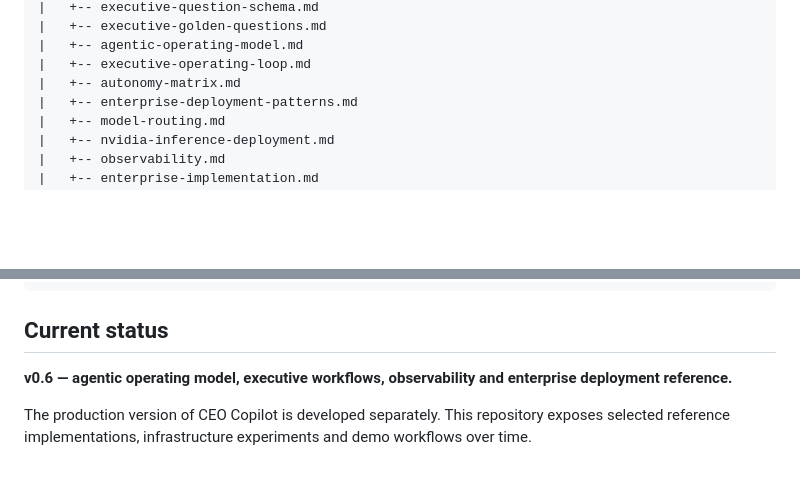
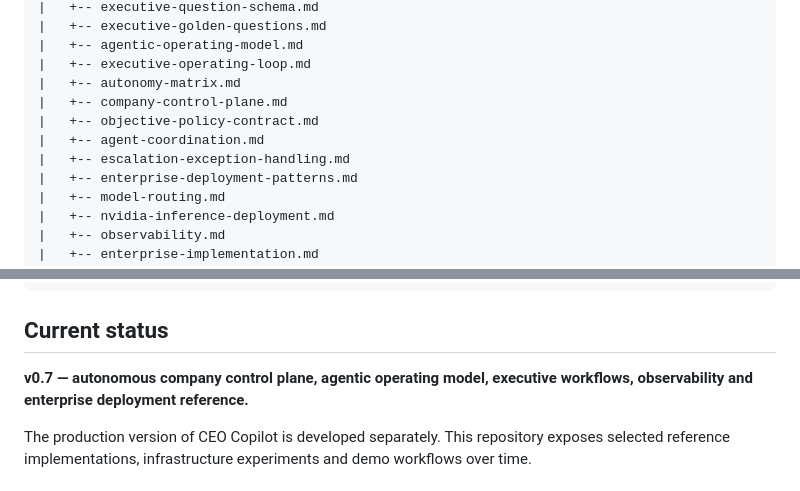
Before and after one commit to rgv3n/AI-Native-CEO-Copilot, a Markdown page: README.md, 2 parts joined by grey strips. Rendered like a GitHub page; blank space fills up the shorter version.

```diff
--- a/README.md
+++ b/README.md
@@ -238,6 +291,10 @@ AI-Native-CEO-Copilot/
 |   +-- agentic-operating-model.md
 |   +-- executive-operating-loop.md
 |   +-- autonomy-matrix.md
+|   +-- company-control-plane.md
+|   +-- objective-policy-contract.md
+|   +-- agent-coordination.md
+|   +-- escalation-exception-handling.md
 |   +-- enterprise-deployment-patterns.md
 |   +-- model-routing.md
 |   +-- nvidia-inference-deployment.md
@@ -270,7 +327,7 @@ AI-Native-CEO-Copilot/
 
 ## Current status
 
-**v0.6 — agentic operating model, executive workflows, observability and enterprise deployment reference.**
+**v0.7 — autonomous company control plane, agentic operating model, executive workflows, observability and enterprise deployment reference.**
 
 The production version of CEO Copilot is developed separately. This repository exposes selected reference implementations, infrastructure experiments and demo workflows over time.
 
```
Also changed, not shown: other parts of README.md (+53 -0 lines).
